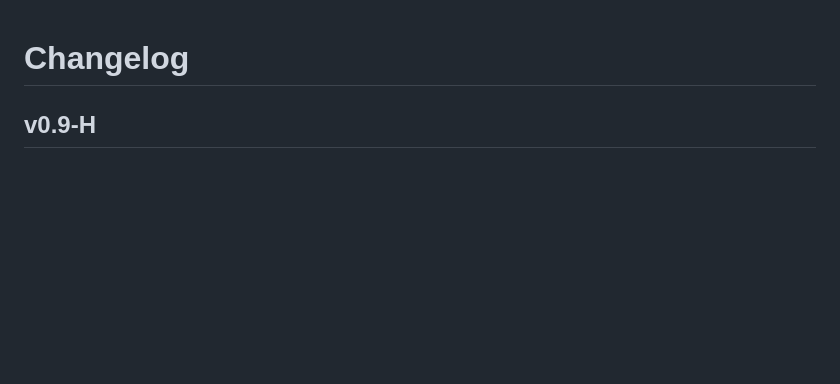
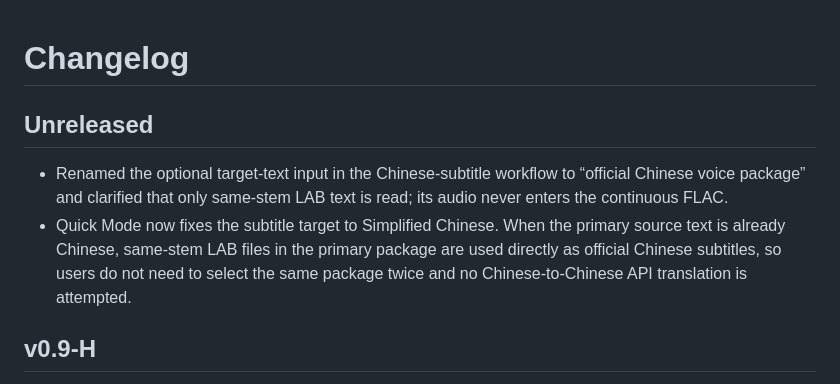
Before and after one commit to 11576865/HSR-Voice-Archive-Builder, a Markdown page: CHANGELOG.md, the part around the change. Drawn GitHub-style; blank space fills up the shorter version.

Commit message:
Update CHANGELOG.md for Chinese subtitle workflow

```diff
--- a/CHANGELOG.md
+++ b/CHANGELOG.md
@@ -1,4 +1,9 @@
 # Changelog
+
+## Unreleased
+
+- Renamed the optional target-text input in the Chinese-subtitle workflow to “official Chinese voice package” and clarified that only same-stem LAB text is read; its audio never enters the continuous FLAC.
+- Quick Mode now fixes the subtitle target to Simplified Chinese. When the primary source text is already Chinese, same-stem LAB files in the primary package are used directly as official Chinese subtitles, so users do not need to select the same package twice and no Chinese-to-Chinese API translation is attempted.
 
 ## v0.9-H
 
```
